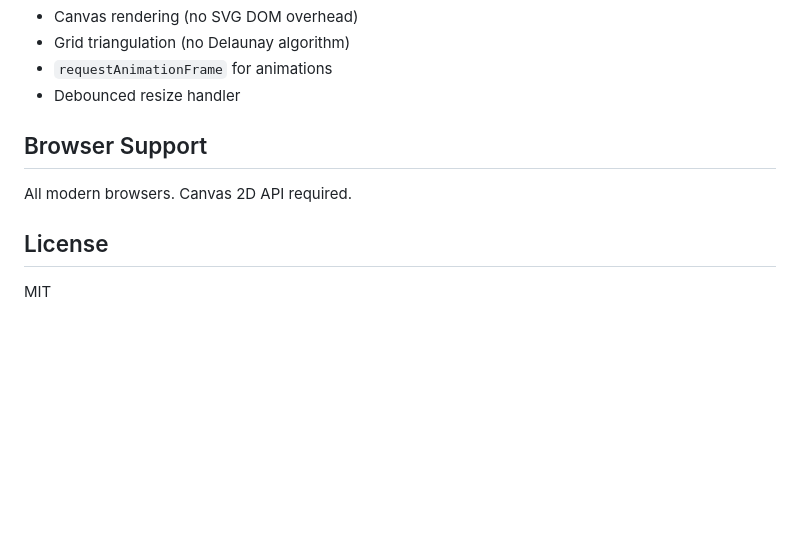
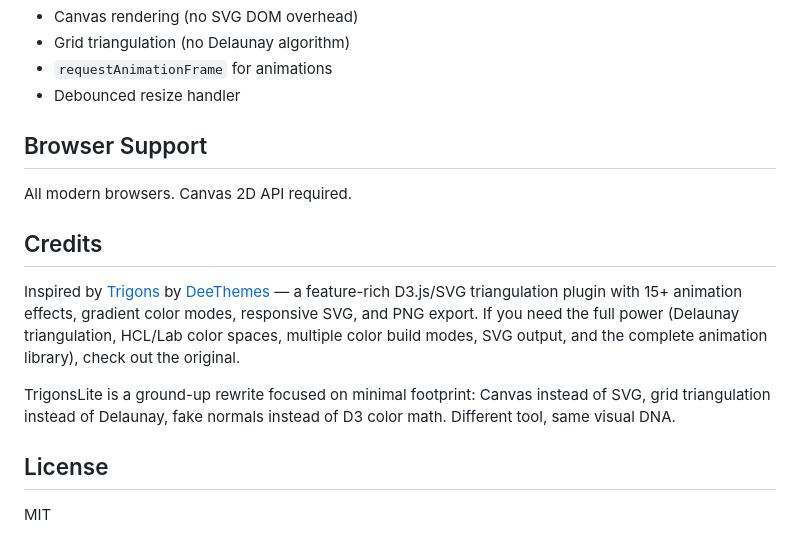
Before and after one commit to investblog/trigons-lite, a Markdown page: README.md, the part around the change. GitHub-like rendering; blank space fills up the shorter version.

Commit message:
Add credits to original Trigons by DeeThemes
Link to the original D3.js/SVG Trigons plugin on CodeCanyon.
Explain the relationship: inspired by, ground-up rewrite,
different approach (Canvas vs SVG, grid vs Delaunay).

Co-Authored-By: Claude Opus 4.6 (1M context) <noreply@anthropic.com>

```diff
--- a/README.md
+++ b/README.md
@@ -166,6 +166,12 @@ Consistent visual density across all screen sizes.
 
 All modern browsers. Canvas 2D API required.
 
+## Credits
+
+Inspired by [Trigons](https://codecanyon.net/item/trigons-d3js-svg-triangles/24889498) by [DeeThemes](https://codecanyon.net/user/DeeThemes) — a feature-rich D3.js/SVG triangulation plugin with 15+ animation effects, gradient color modes, responsive SVG, and PNG export. If you need the full power (Delaunay triangulation, HCL/Lab color spaces, multiple color build modes, SVG output, and the complete animation library), check out the original.
+
+TrigonsLite is a ground-up rewrite focused on minimal footprint: Canvas instead of SVG, grid triangulation instead of Delaunay, fake normals instead of D3 color math. Different tool, same visual DNA.
+
 ## License
 
 MIT
```
